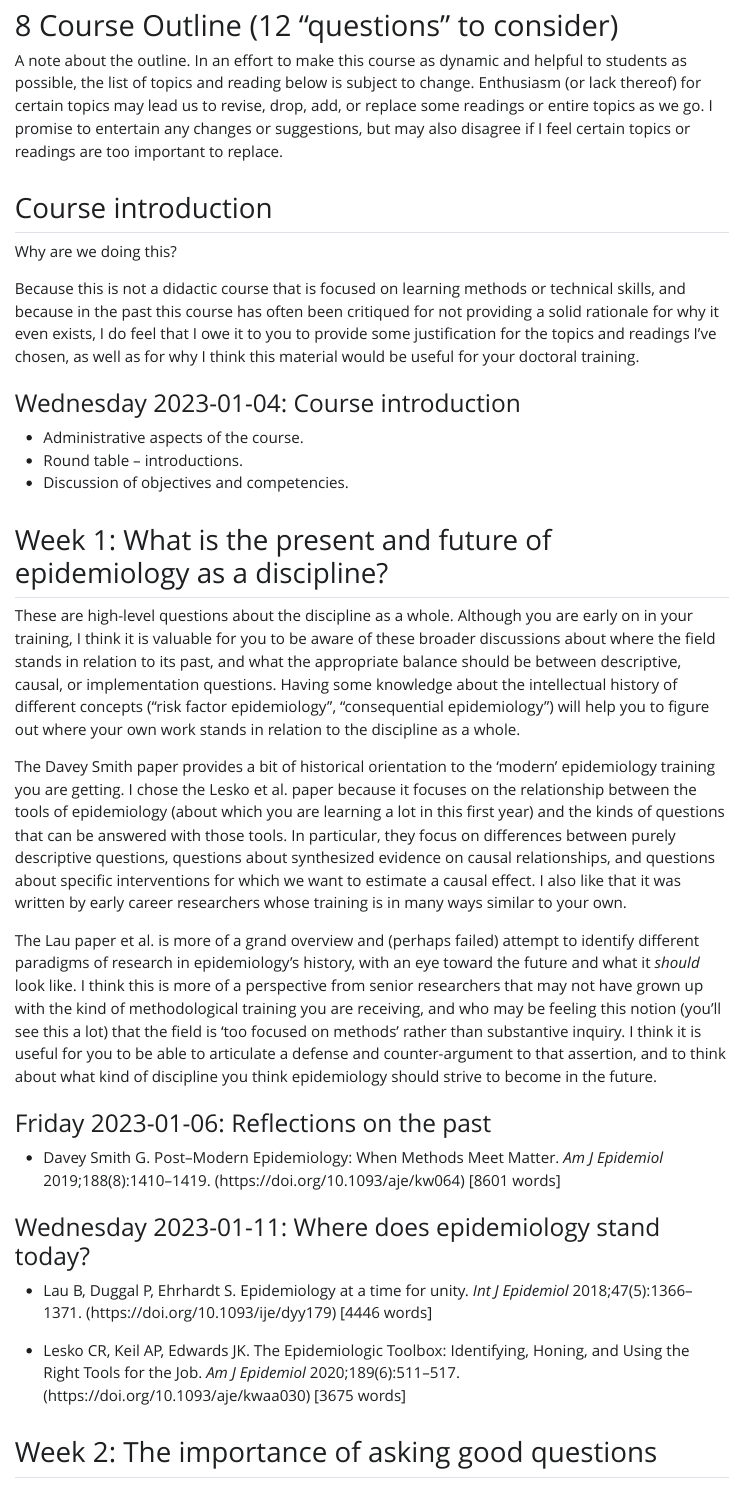
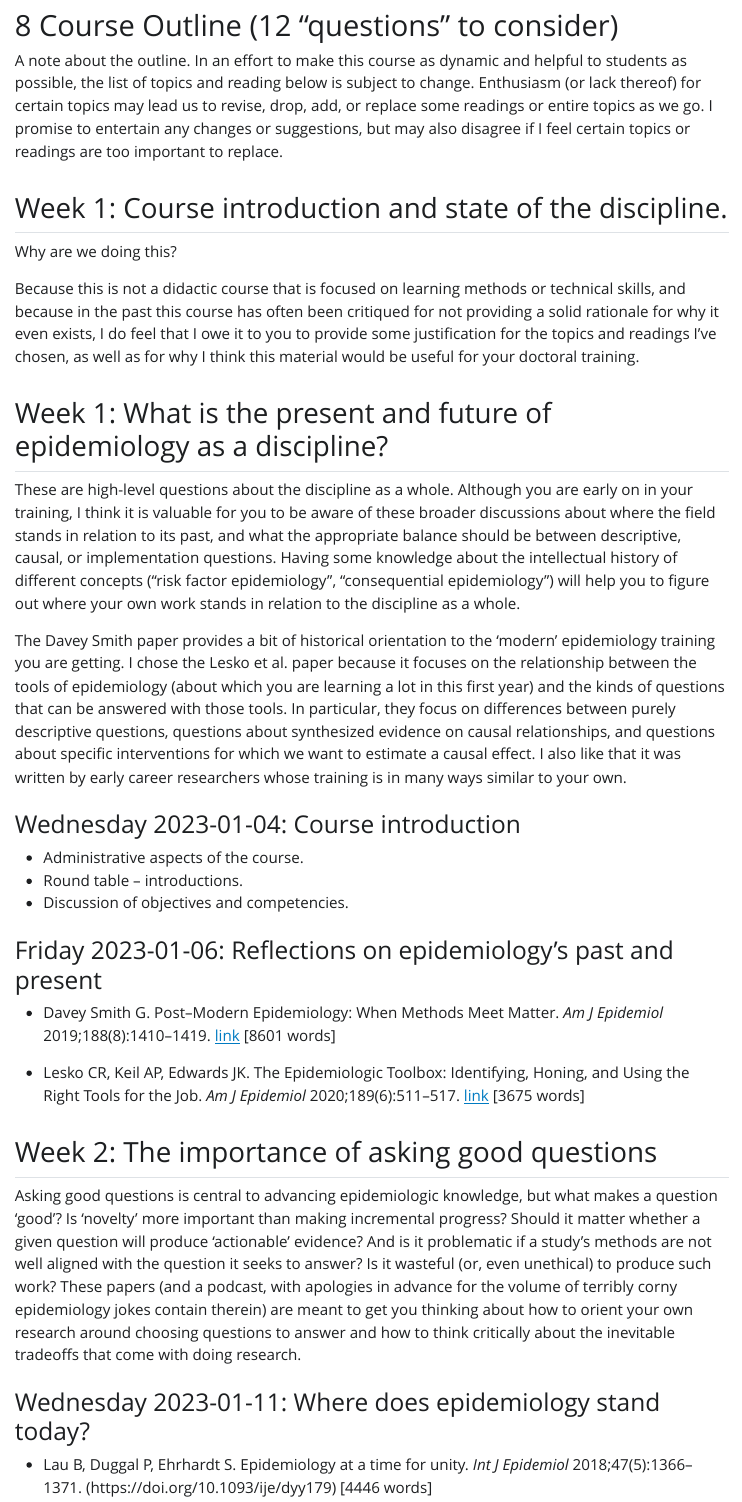
Before and after one commit to sbh4th/epib706, a Quarto document (epib706.qmd): the page in a window 1100 px wide, from 2790 px down. The pictures show the output file epib706.html that the author committed with the source, opened offline; Quarto's library style sheets are replaced by a plain one without menus.

```diff
--- a/epib706.qmd
+++ b/epib706.qmd
@@ -100,29 +92,30 @@
 # 8 Course Outline (12 "questions" to consider)
 A note about the outline. In an effort to make this course as dynamic and helpful to students as possible, the list of topics and reading below is subject to change. Enthusiasm (or lack thereof) for certain topics may lead us to revise, drop, add, or replace some readings or entire topics as we go. I promise to entertain any changes or suggestions, but may also disagree if I feel certain topics or readings are too important to replace.
 
-## Course introduction
+## Week 1: Course introduction and state of the discipline.
+
 Why are we doing this?
 
 Because this is not a didactic course that is focused on learning methods or technical skills, and because in the past this course has often been critiqued for not providing a solid rationale for why it even exists, I do feel that I owe it to you to provide some justification for the topics and readings I've chosen, as well as for why I think this material would be useful for your doctoral training.
+
+## Week 1: What is the present and future of epidemiology as a discipline?
+These are high-level questions about the discipline as a whole. Although you are early on in your training, I think it is valuable for you to be aware of these broader discussions about where the field stands in relation to its past, and what the appropriate balance should be between descriptive, causal, or implementation questions. Having some knowledge about the intellectual history of different concepts ("risk factor epidemiology", "consequential epidemiology") will help you to figure out where your own work stands in relation to the discipline as a whole.
+
+The Davey Smith paper provides a bit of historical orientation to the 'modern' epidemiology training you are getting. I chose the Lesko et al. paper because it focuses on the relationship between the tools of epidemiology (about which you are learning a lot in this first year) and the kinds of questions that can be answered with those tools. In particular, they focus on differences between purely descriptive questions, questions about synthesized evidence on causal relationships, and questions about specific interventions for which we want to estimate a causal effect. I also like that it was written by early career researchers whose training is in many ways similar to your own.
 
 ### `r classdate(w1c1,1)`: Course introduction
 - Administrative aspects of the course.
 - Round table – introductions.
 - Discussion of objectives and competencies.
 
-## Week 1: What is the present and future of epidemiology as a discipline?
-These are high-level questions about the discipline as a whole. Although you are early on in your training, I think it is valuable for you to be aware of these broader discussions about where the field stands in relation to its past, and what the appropriate balance should be between descriptive, causal, or implementation questions. Having some knowledge about the intellectual history of different concepts ("risk factor epidemiology", "consequential epidemiology") will help you to figure out where your own work stands in relation to the discipline as a whole.
+### `r classdate(w1c2,1)`: Reflections on epidemiology's past and present
+- Davey Smith G. Post–Modern Epidemiology: When Methods Meet Matter. *Am J Epidemiol* 2019;188(8):1410–1419. [link](https://doi.org/10.1093/aje/kw064) [8601 words]
 
-The Davey Smith paper provides a bit of historical orientation to the 'modern' epidemiology training you are getting. I chose the Lesko et al. paper because it focuses on the relationship between the tools of epidemiology (about which you are learning a lot in this first year) and the kinds of questions that can be answered with those tools. In particular, they focus on differences between purely descriptive questions, questions about synthesized evidence on causal relationships, and questions about specific interventions for which we want to estimate a causal effect. I also like that it was written by early career researchers whose training is in many ways similar to your own.
+- Lesko CR, Keil AP, Edwards JK. The Epidemiologic Toolbox: Identifying, Honing, and Using the Right Tools for the Job. *Am J Epidemiol* 2020;189(6):511–517. [link](https://doi.org/10.1093/aje/kwaa030) [3675 words]
 
-The Lau paper et al. is more of a grand overview and (perhaps failed) attempt to identify different paradigms of research in epidemiology's history, with an eye toward the future and what it *should* look like. I think this is more of a perspective from senior researchers that may not have grown up with the kind of methodological training you are receiving, and who may be feeling this notion (you'll see this a lot) that the field is 'too focused on methods' rather than substantive inquiry. I think it is useful for you to be able to articulate a defense and counter-argument to that assertion, and to think about what kind of discipline you think epidemiology should strive to become in the future.
 
-### `r classdate(w1c2,1)`: Reflections on the past
-- Davey Smith G. Post–Modern Epidemiology: When Methods Meet Matter. *Am J Epidemiol* 2019;188(8):1410–1419. (https://doi.org/10.1093/aje/kw064) [8601 words]
+## Week 2: The importance of asking good questions
+Asking good questions is central to advancing epidemiologic knowledge, but what makes a question 'good'? Is 'novelty' more important than making incremental progress? Should it matter whether a given question will produce 'actionable' evidence? And is it problematic if a study's methods are not well aligned with the question it seeks to answer? Is it wasteful (or, even unethical) to produce such work? These papers (and a podcast, with apologies in advance for the volume of terribly corny epidemiology jokes contain therein) are meant to get you thinking about how to orient your own research around choosing questions to answer and how to think critically about the inevitable tradeoffs that come with doing research.
 
 ### `r classdate(w1c1,2)`: Where does epidemiology stand today?
 - Lau B, Duggal P, Ehrhardt S. Epidemiology at a time for unity. *Int J Epidemiol* 2018;47(5):1366–1371. (https://doi.org/10.1093/ije/dyy179) [4446 words]
-
-- Lesko CR, Keil AP, Edwards JK. The Epidemiologic Toolbox: Identifying, Honing, and Using the Right Tools for the Job. *Am J Epidemiol* 2020;189(6):511–517. (https://doi.org/10.1093/aje/kwaa030) [3675 words]
-
-## Week 2: The importance of asking good questions
```
Also changed, not shown: epib706.html, epib706.pdf, epib706.qmd (9 more changed lines).
